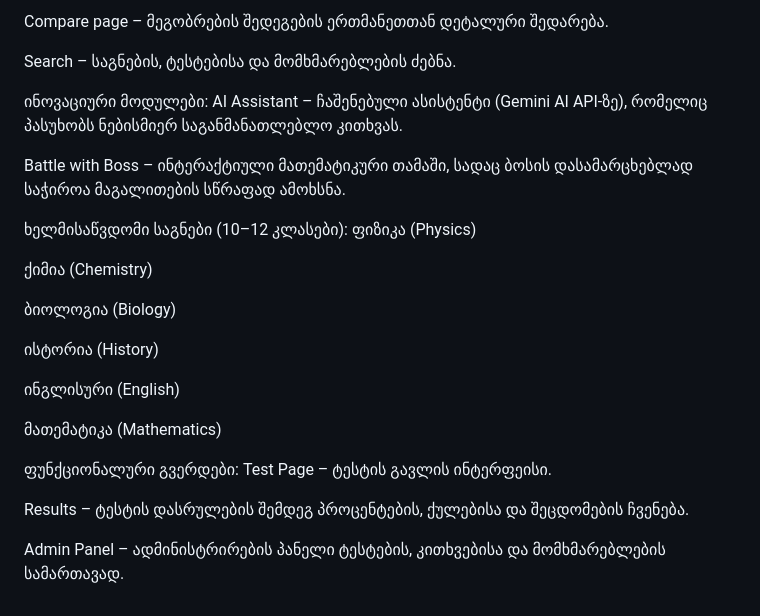
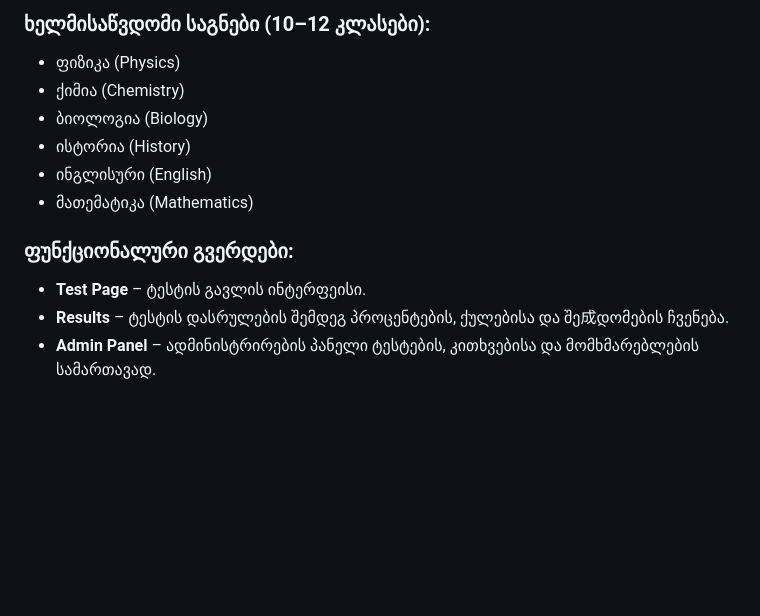
Before and after one commit to ilya927/skilltest, a Markdown page: README.md, the part around one of its changes. Rendered like a GitHub page; blank space fills up the shorter version.

```diff
--- a/README.md
+++ b/README.md
@@ -56,29 +64,13 @@ Friends – მეგობრების დამატება და ს
 
-Compare page – მეგობრების შედეგების ერთმანეთთან დეტალური შედარება.
+### ხელმისაწვდომი საგნები (10–12 კლასები):
+* ფიზიკა (Physics)
+* ქიმია (Chemistry)
+* ბიოლოგია (Biology)
+* ისტორია (History)
+* ინგლისური (English)
+* მათემატიკა (Mathematics)
 
-Search – საგნების, ტესტებისა და მომხმარებლების ძებნა.
-
-ინოვაციური მოდულები:
-AI Assistant – ჩაშენებული ასისტენტი (Gemini AI API-ზე), რომელიც პასუხობს ნებისმიერ საგანმანათლებლო კითხვას.
-
-Battle with Boss – ინტერაქტიული მათემატიკური თამაში, სადაც ბოსის დასამარცხებლად საჭიროა მაგალითების სწრაფად ამოხსნა.
-
-ხელმისაწვდომი საგნები (10–12 კლასები):
-ფიზიკა (Physics)
-
-ქიმია (Chemistry)
-
-ბიოლოგია (Biology)
-
-ისტორია (History)
-
-ინგლისური (English)
-
-მათემატიკა (Mathematics)
-
-ფუნქციონალური გვერდები:
-Test Page – ტესტის გავლის ინტერფეისი.
-
-Results – ტესტის დასრულების შემდეგ პროცენტების, ქულებისა და შეცდომების ჩვენება.
-
-Admin Panel – ადმინისტრირების პანელი ტესტების, კითხვებისა და მომხმარებლების სამართავად.
+### ფუნქციონალური გვერდები:
+* **Test Page** – ტესტის გავლის ინტერფეისი.
+* **Results** – ტესტის დასრულების შემდეგ პროცენტების, ქულებისა და შე成დომების ჩვენება.
+* **Admin Panel** – ადმინისტრირების პანელი ტესტების, კითხვებისა და მომხმარებლების სამართავად.
```
Also changed, not shown: other parts of README.md (+44 -36 lines).
